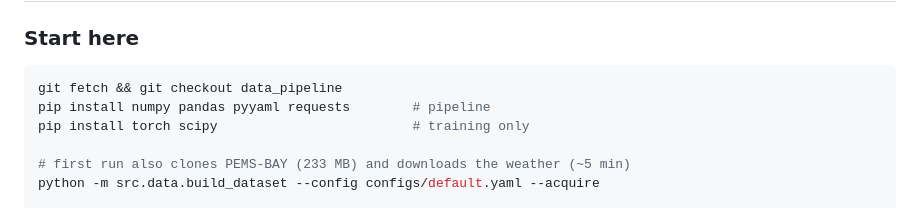
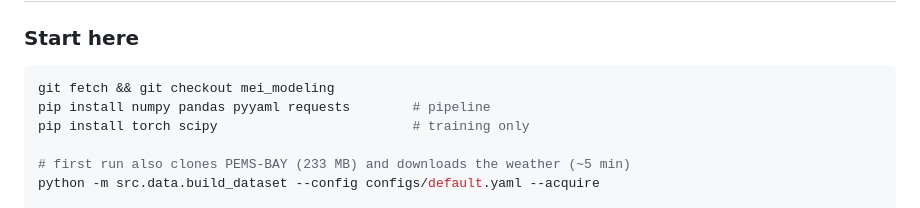
Before and after one commit to uwkng/traffic_shockwave_forecasting, a Markdown page: STATUS.md, the part around the change. GitHub-like rendering.

Commit message:
STATUS.md: the branch is mei_modeling now

````diff
--- a/STATUS.md
+++ b/STATUS.md
@@ -145,7 +145,7 @@ records the counts.
 ### Start here
 
 ```bash
-git fetch && git checkout data_pipeline
+git fetch && git checkout mei_modeling
 pip install numpy pandas pyyaml requests        # pipeline
 pip install torch scipy                         # training only
 
````
